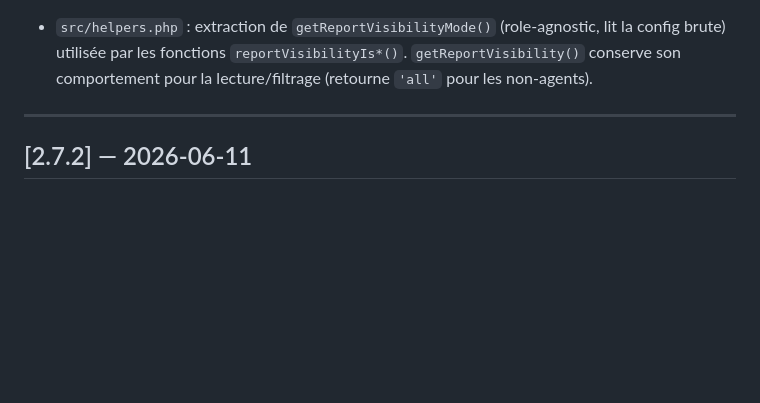
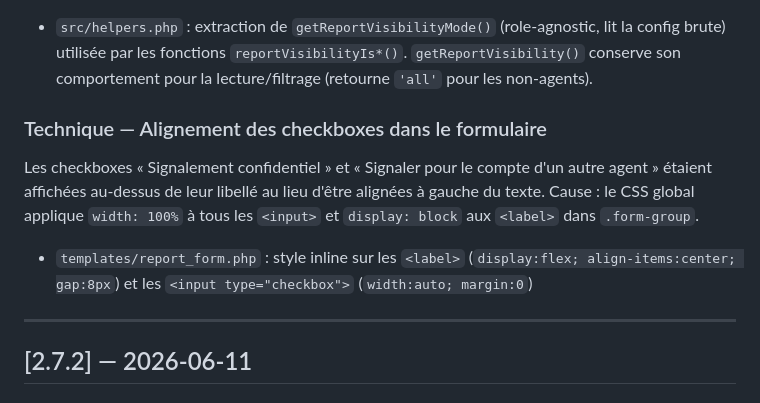
Before and after one commit to olivier-noblanc/sst, a Markdown page: CHANGELOG.md, the part around the change. Drawn GitHub-style; blank space fills up the shorter version.

Commit message:
chore: update CHANGELOG for v2.7.3 — checkbox alignment fix

```diff
--- a/CHANGELOG.md
+++ b/CHANGELOG.md
@@ -9,6 +9,12 @@ Toutes les modifications notables de ce projet sont documentées dans ce fichier
 Les superviseurs ne voyaient pas la case « Signalement confidentiel » dans le formulaire de création/modification de signalement, même en mode « Au choix de l'agent ». Aucun `input hidden` n'était injecté non plus, donc le champ `is_confidential` n'était tout simplement pas envoyé. Cause : `getReportVisibility()` renvoie `'all'` pour les non-agents (lecture), et les fonctions `reportVisibilityIs*()` comparaient avec cette valeur — aucun match.
 
 - `src/helpers.php` : extraction de `getReportVisibilityMode()` (role-agnostic, lit la config brute) utilisée par les fonctions `reportVisibilityIs*()`. `getReportVisibility()` conserve son comportement pour la lecture/filtrage (retourne `'all'` pour les non-agents).
+
+### Technique — Alignement des checkboxes dans le formulaire
+
+Les checkboxes « Signalement confidentiel » et « Signaler pour le compte d'un autre agent » étaient affichées au-dessus de leur libellé au lieu d'être alignées à gauche du texte. Cause : le CSS global applique `width: 100%` à tous les `<input>` et `display: block` aux `<label>` dans `.form-group`.
+
+- `templates/report_form.php` : style inline sur les `<label>` (`display:flex; align-items:center; gap:8px`) et les `<input type="checkbox">` (`width:auto; margin:0`)
 
 ---
 
```
